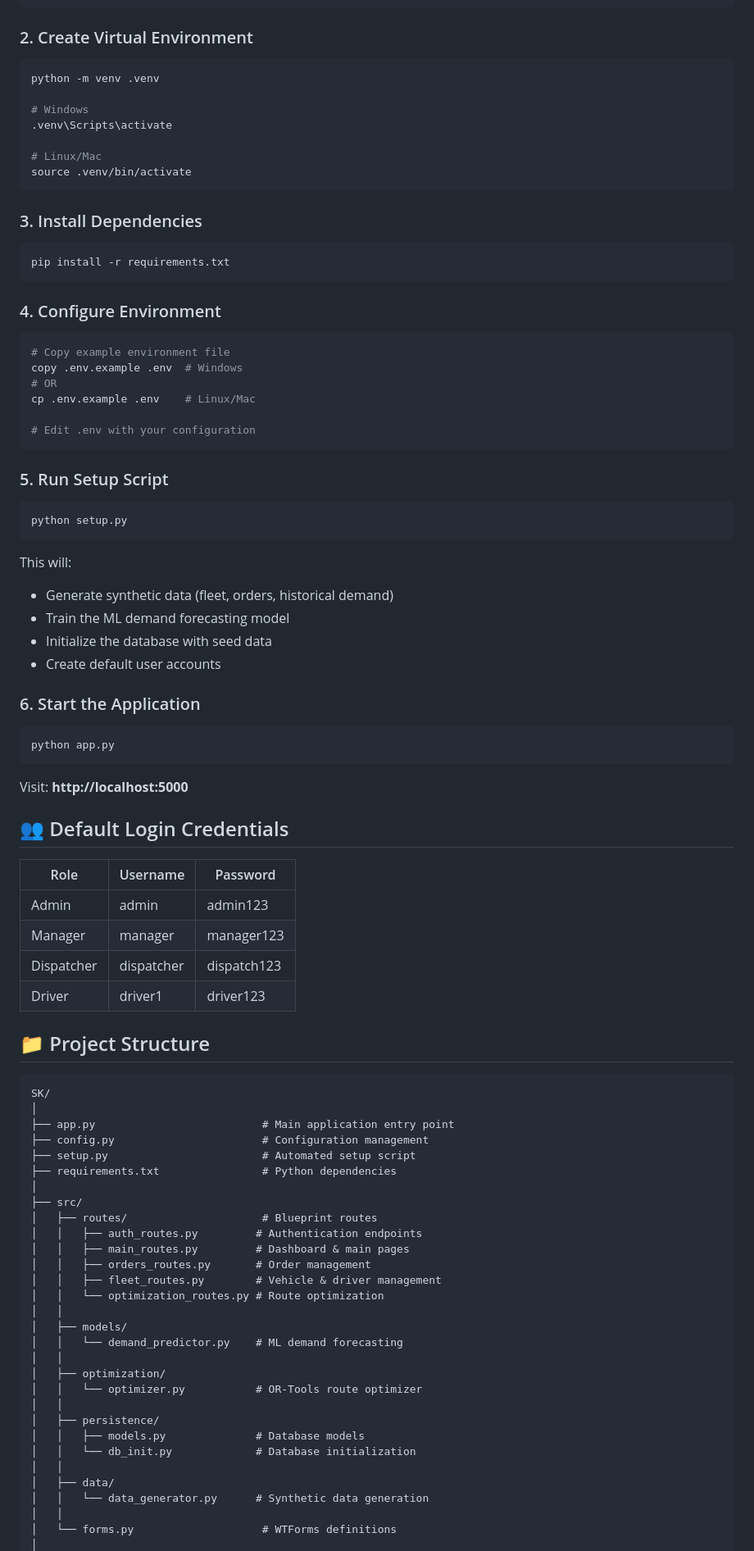
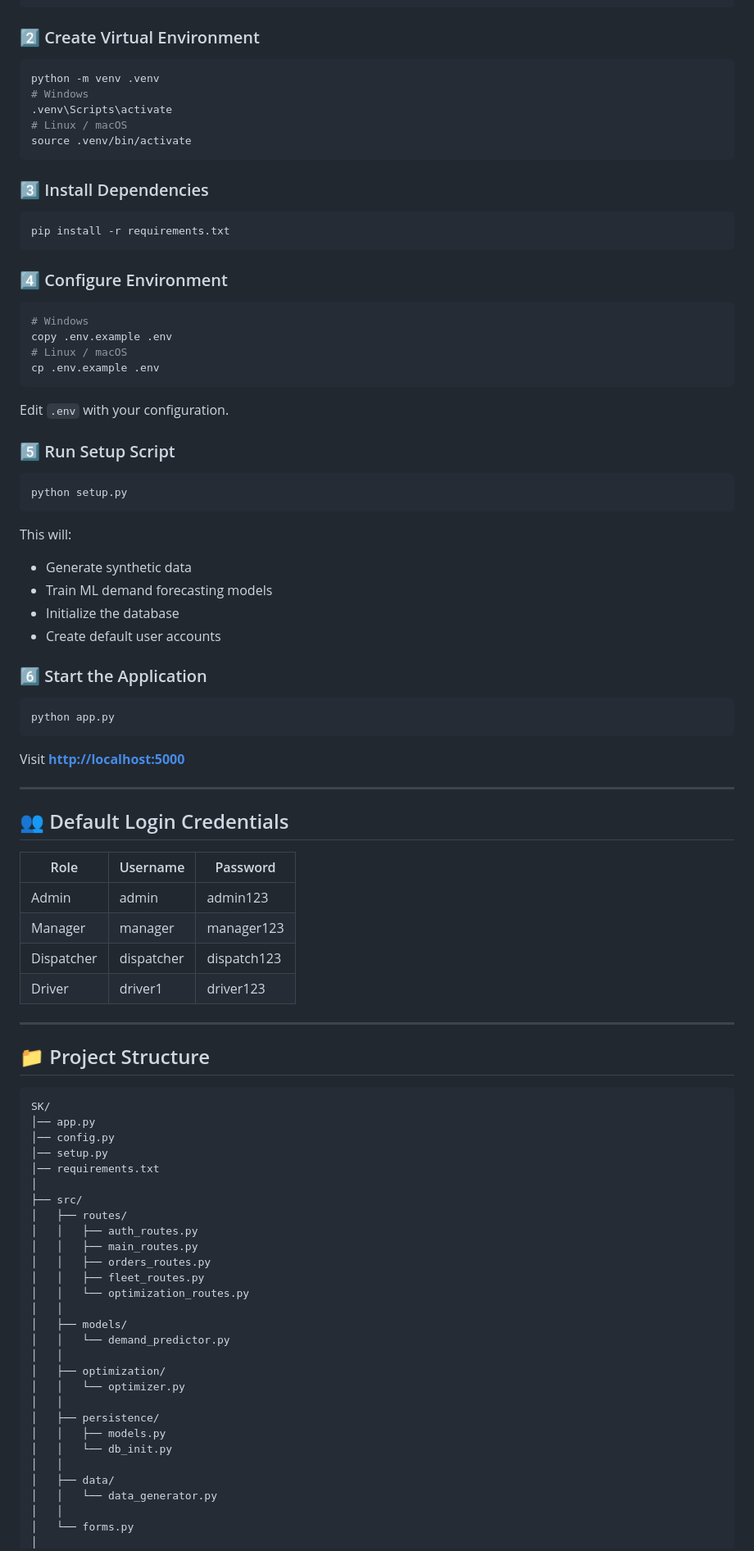
Before and after one commit to Abubakkar-prof/Dynamic-Load-Management-and-Route-Optimization-in-Logistics-Using-Predictive-Analytics, a Markdown page: README.md, the part around the change printed below. Shown: that part at 82% size. Drawn GitHub-style.

````diff
--- a/README.md
+++ b/README.md
@@ -60,89 +75,96 @@ git clone <repository-url>
 cd SK
 ```
 
-### 2. Create Virtual Environment
+### 2️⃣ Create Virtual Environment
+
 ```bash
 python -m venv .venv
-
 # Windows
 .venv\Scripts\activate
-
-# Linux/Mac
+# Linux / macOS
 source .venv/bin/activate
 ```
 
-### 3. Install Dependencies
+### 3️⃣ Install Dependencies
+
 ```bash
 pip install -r requirements.txt
 ```
 
-### 4. Configure Environment
+### 4️⃣ Configure Environment
+
 ```bash
-# Copy example environment file
-copy .env.example .env  # Windows
-# OR
-cp .env.example .env    # Linux/Mac
-
-# Edit .env with your configuration
+# Windows
+copy .env.example .env
+# Linux / macOS
+cp .env.example .env
 ```
 
-### 5. Run Setup Script
+Edit `.env` with your configuration.
+
+### 5️⃣ Run Setup Script
+
 ```bash
 python setup.py
 ```
 
 This will:
-- Generate synthetic data (fleet, orders, historical demand)
-- Train the ML demand forecasting model
-- Initialize the database with seed data
-- Create default user accounts
 
-### 6. Start the Application
+* Generate synthetic data
+* Train ML demand forecasting models
+* Initialize the database
+* Create default user accounts
+
+### 6️⃣ Start the Application
+
 ```bash
 python app.py
 ```
 
-Visit: **http://localhost:5000**
+Visit **[http://localhost:5000](http://localhost:5000)**
+
+---
 
 ## 👥 Default Login Credentials
 
-| Role | Username | Password |
-|------|----------|----------|
-| Admin | admin | admin123 |
-| Manager | manager | manager123 |
+| Role       | Username   | Password    |
+| ---------- | ---------- | ----------- |
+| Admin      | admin      | admin123    |
+| Manager    | manager    | manager123  |
 | Dispatcher | dispatcher | dispatch123 |
-| Driver | driver1 | driver123 |
+| Driver     | driver1    | driver123   |
+
+---
 
 ## 📁 Project Structure
 
-```
+```text
 SK/
-│
-├── app.py                          # Main application entry point
-├── config.py                       # Configuration management
-├── setup.py                        # Automated setup script
-├── requirements.txt                # Python dependencies
+│── app.py
+│── config.py
+│── setup.py
+│── requirements.txt
 │
 ├── src/
-│   ├── routes/                     # Blueprint routes
-│   │   ├── auth_routes.py         # Authentication endpoints
-│   │   ├── main_routes.py         # Dashboard & main pages
-│   │   ├── orders_routes.py       # Order management
-│   │   ├── fleet_routes.py        # Vehicle & driver management
-│   │   └── optimization_routes.py # Route optimization
+│   ├── routes/
+│   │   ├── auth_routes.py
+│   │   ├── main_routes.py
+│   │   ├── orders_routes.py
+│   │   ├── fleet_routes.py
+│   │   └── optimization_routes.py
 │   │
 │   ├── models/
-│   │   └── demand_predictor.py    # ML demand forecasting
+│   │   └── demand_predictor.py
 │   │
 │   ├── optimization/
-│   │   └── optimizer.py           # OR-Tools route optimizer
+│   │   └── optimizer.py
 │   │
 │   ├── persistence/
-│   │   ├── models.py              # Database models
-│   │   └── db_init.py             # Database initialization
+│   │   ├── models.py
+│   │   └── db_init.py
 │   │
 │   ├── data/
-│   │   └── data_generator.py      # Synthetic data generation
+│   │   └── data_generator.py
 │   │
-│   └── forms.py                    # WTForms definitions
+│   └── forms.py
 │
````
Also changed, not shown: other parts of README.md (+136 -115 lines).
